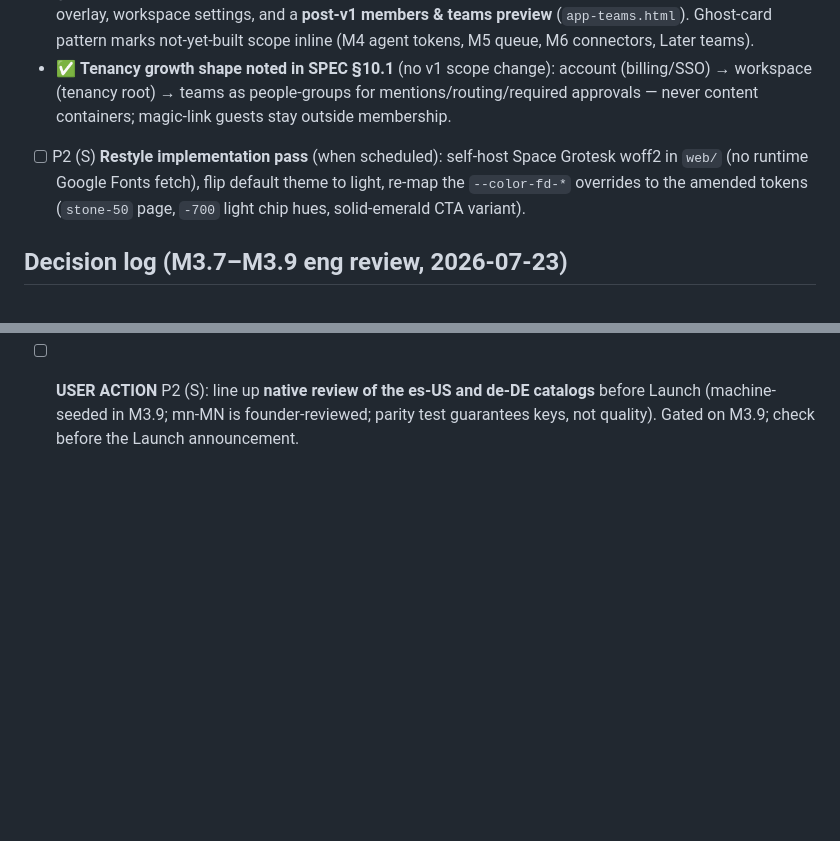
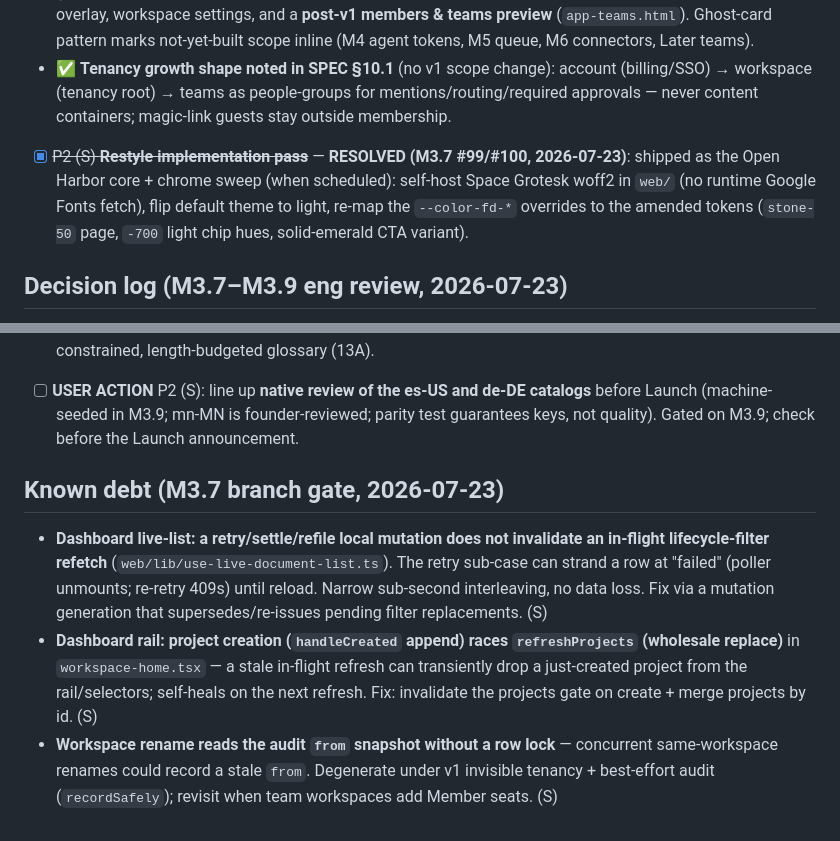
Before and after one commit to batjaa/kedge, a Markdown page: docs/TODOS.md, 2 parts joined by grey strips. GitHub-like rendering; blank space fills up the shorter version.

Commit message:
docs: record M3.7 branch-gate debt — filter-refetch races, rail create race, rename snapshot lock
Three deferred codex findings from the merge-gate review, plus the restyle
debt entry resolved by #99/#100.

Claude-Session: https://claude.ai/code/session_01LZDa3H4VXkkEiWoTitvrGN

```diff
--- a/docs/TODOS.md
+++ b/docs/TODOS.md
@@ -222,10 +222,16 @@
 - ✅ **"Open Harbor" locked as the design baseline** (second `/design-explore` round: Chart Room · Signal Deck · Open Harbor; Open Harbor won, with Signal Deck's workspace console merged in). Two DESIGN.md rule changes recorded there: **light-first** (warm `stone-50` register; dark fully supported, mapping to the original zinc register) and **Space Grotesk as the display font** (OFL; self-hosted woff2 at implementation — body/UI/prose stay on system stacks). Losing variants deleted per the 2026-07-03 precedent.
 - ✅ **App surface set mocked and locked** (`docs/designs/app-*.html`, cross-linked; inventory in DESIGN.md §Canonical mockups): dashboard, project page, document review, version history + diff w/ comment overlay, workspace settings, and a **post-v1 members & teams preview** (`app-teams.html`). Ghost-card pattern marks not-yet-built scope inline (M4 agent tokens, M5 queue, M6 connectors, Later teams).
 - ✅ **Tenancy growth shape noted in SPEC §10.1** (no v1 scope change): account (billing/SSO) → workspace (tenancy root) → teams as people-groups for mentions/routing/required approvals — never content containers; magic-link guests stay outside membership.
-- [ ] P2 (S) **Restyle implementation pass** (when scheduled): self-host Space Grotesk woff2 in `web/` (no runtime Google Fonts fetch), flip default theme to light, re-map the `--color-fd-*` overrides to the amended tokens (`stone-50` page, `-700` light chip hues, solid-emerald CTA variant).
+- [x] ~~P2 (S) **Restyle implementation pass**~~ — **RESOLVED (M3.7 #99/#100, 2026-07-23)**: shipped as the Open Harbor core + chrome sweep (when scheduled): self-host Space Grotesk woff2 in `web/` (no runtime Google Fonts fetch), flip default theme to light, re-map the `--color-fd-*` overrides to the amended tokens (`stone-50` page, `-700` light chip hues, solid-emerald CTA variant).
 
 ## Decision log (M3.7–M3.9 eng review, 2026-07-23)
 
 - ✅ **One L module split into three** (M3.7 restyle+dashboard+General → M3.8 activity+landing → M3.9 i18n) — same total scope; each ends demoable with a small merge (the 74-commit M3.6 branch was the cautionary tale). ROADMAP/SPEC §21 amended; specs rewritten with review decisions inlined.
 - ✅ **Key review decisions**: re-anchor audit events aggregate per re-sync (1A); display context snapshots into audit meta at write time (2A); dashboard degrades quietly on summary/activity outage — the list is never blocked (A1); en-US deep-merge i18n fallback (B1); activity responses are an allowlisted projection — ip/raw meta never serialized (3A); strict locale-cookie allowlist (4A); live rows keep their place under filters, import flips the chip to All (5A); summary refreshes on settle events (6A); one shared query definition for counts + filters (7A); `usePollUntilSettled` deps debt fixed as the first dashboard ticket (8A); all 11 review-surfaced gap tests specced (9A); `(workspace_id, created_at)` audit index (10A); workspace rename audited (11A); mn-MN display font = system stack — Space Grotesk has no Cyrillic (12A); chip strings as a constrained, length-budgeted glossary (13A).
 - [ ] **USER ACTION** P2 (S): line up **native review of the es-US and de-DE catalogs** before Launch (machine-seeded in M3.9; mn-MN is founder-reviewed; parity test guarantees keys, not quality). Gated on M3.9; check before the Launch announcement.
+
+## Known debt (M3.7 branch gate, 2026-07-23)
+
+- **Dashboard live-list: a retry/settle/refile local mutation does not invalidate an in-flight lifecycle-filter refetch** (`web/lib/use-live-document-list.ts`). The retry sub-case can strand a row at "failed" (poller unmounts; re-retry 409s) until reload. Narrow sub-second interleaving, no data loss. Fix via a mutation generation that supersedes/re-issues pending filter replacements. (S)
+- **Dashboard rail: project creation (`handleCreated` append) races `refreshProjects` (wholesale replace)** in `workspace-home.tsx` — a stale in-flight refresh can transiently drop a just-created project from the rail/selectors; self-heals on the next refresh. Fix: invalidate the projects gate on create + merge projects by id. (S)
+- **Workspace rename reads the audit `from` snapshot without a row lock** — concurrent same-workspace renames could record a stale `from`. Degenerate under v1 invisible tenancy + best-effort audit (`recordSafely`); revisit when team workspaces add Member seats. (S)
```
Also changed, not shown: 1 other file.
